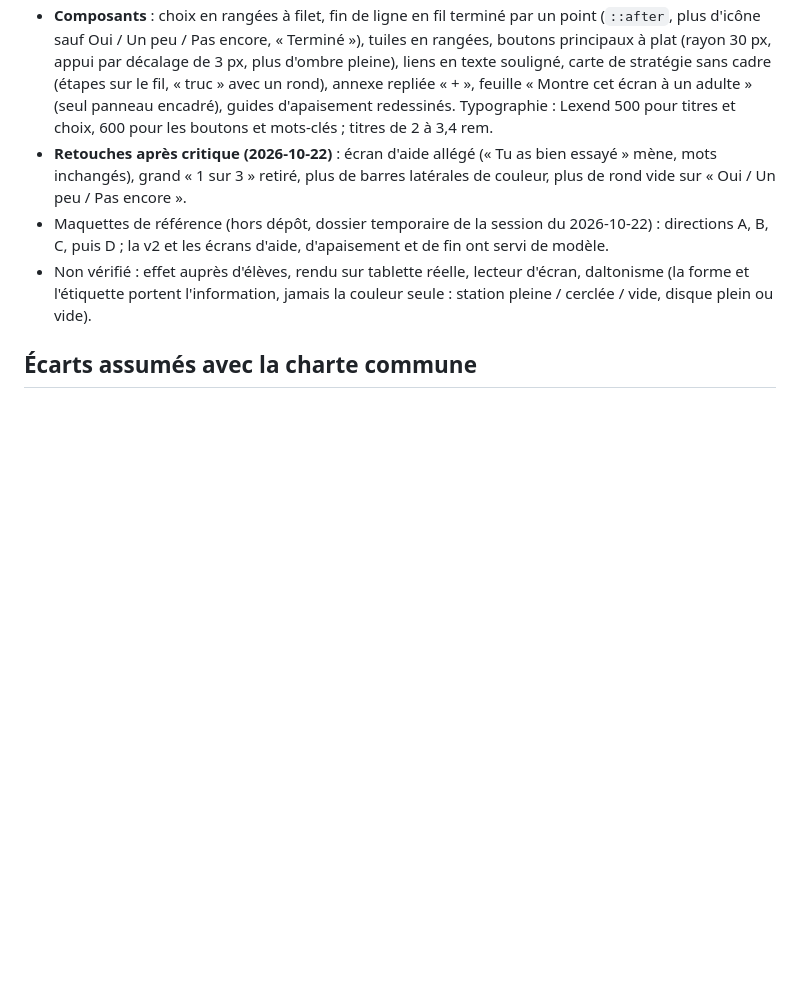
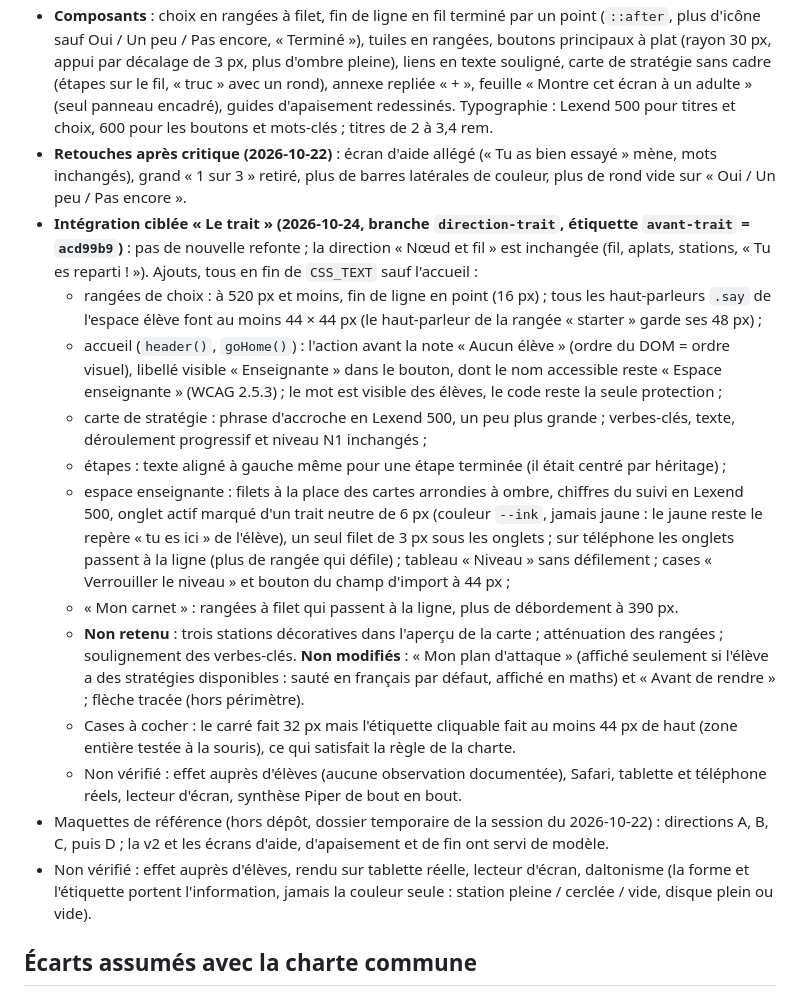
Before and after one commit to 7nel/PL-restart, a Markdown page: CLAUDE.md, the part around the change. Drawn GitHub-style; blank space fills up the shorter version.

```diff
--- a/CLAUDE.md
+++ b/CLAUDE.md
@@ -79,6 +79,16 @@ Décision de l'enseignante : cet outil n'est pas projeté et doit plaire aux él
 - **Aides au rendu** : `title(text, stage, noTrail, knot)`, `essaiNow()`, `stageNow()`, `stageTry()`, `stageHelp()`, `kwHtml()`. Classe `.st` sur la page élève.
 - **Composants** : choix en rangées à filet, fin de ligne en fil terminé par un point (`::after`, plus d'icône sauf Oui / Un peu / Pas encore, « Terminé »), tuiles en rangées, boutons principaux à plat (rayon 30 px, appui par décalage de 3 px, plus d'ombre pleine), liens en texte souligné, carte de stratégie sans cadre (étapes sur le fil, « truc » avec un rond), annexe repliée « + », feuille « Montre cet écran à un adulte » (seul panneau encadré), guides d'apaisement redessinés. Typographie : Lexend 500 pour titres et choix, 600 pour les boutons et mots-clés ; titres de 2 à 3,4 rem.
 - **Retouches après critique (2026-10-22)** : écran d'aide allégé (« Tu as bien essayé » mène, mots inchangés), grand « 1 sur 3 » retiré, plus de barres latérales de couleur, plus de rond vide sur « Oui / Un peu / Pas encore ».
+- **Intégration ciblée « Le trait » (2026-10-24, branche `direction-trait`, étiquette `avant-trait` = `acd99b9`)** : pas de nouvelle refonte ; la direction « Nœud et fil » est inchangée (fil, aplats, stations, « Tu es reparti ! »). Ajouts, tous en fin de `CSS_TEXT` sauf l'accueil :
+  - rangées de choix : à 520 px et moins, fin de ligne en point (16 px) ; tous les haut-parleurs `.say` de l'espace élève font au moins 44 × 44 px (le haut-parleur de la rangée « starter » garde ses 48 px) ;
+  - accueil (`header()`, `goHome()`) : l'action avant la note « Aucun élève » (ordre du DOM = ordre visuel), libellé visible « Enseignante » dans le bouton, dont le nom accessible reste « Espace enseignante » (WCAG 2.5.3) ; le mot est visible des élèves, le code reste la seule protection ;
+  - carte de stratégie : phrase d'accroche en Lexend 500, un peu plus grande ; verbes-clés, texte, déroulement progressif et niveau N1 inchangés ;
+  - étapes : texte aligné à gauche même pour une étape terminée (il était centré par héritage) ;
+  - espace enseignante : filets à la place des cartes arrondies à ombre, chiffres du suivi en Lexend 500, onglet actif marqué d'un trait neutre de 6 px (couleur `--ink`, jamais jaune : le jaune reste le repère « tu es ici » de l'élève), un seul filet de 3 px sous les onglets ; sur téléphone les onglets passent à la ligne (plus de rangée qui défile) ; tableau « Niveau » sans défilement ; cases « Verrouiller le niveau » et bouton du champ d'import à 44 px ;
+  - « Mon carnet » : rangées à filet qui passent à la ligne, plus de débordement à 390 px.
+  - **Non retenu** : trois stations décoratives dans l'aperçu de la carte ; atténuation des rangées ; soulignement des verbes-clés. **Non modifiés** : « Mon plan d'attaque » (affiché seulement si l'élève a des stratégies disponibles : sauté en français par défaut, affiché en maths) et « Avant de rendre » ; flèche tracée (hors périmètre).
+  - Cases à cocher : le carré fait 32 px mais l'étiquette cliquable fait au moins 44 px de haut (zone entière testée à la souris), ce qui satisfait la règle de la charte.
+  - Non vérifié : effet auprès d'élèves (aucune observation documentée), Safari, tablette et téléphone réels, lecteur d'écran, synthèse Piper de bout en bout.
 - Maquettes de référence (hors dépôt, dossier temporaire de la session du 2026-10-22) : directions A, B, C, puis D ; la v2 et les écrans d'aide, d'apaisement et de fin ont servi de modèle.
 - Non vérifié : effet auprès d'élèves, rendu sur tablette réelle, lecteur d'écran, daltonisme (la forme et l'étiquette portent l'information, jamais la couleur seule : station pleine / cerclée / vide, disque plein ou vide).
 
```
Also changed, not shown: README.md (+1 -1 lines).
